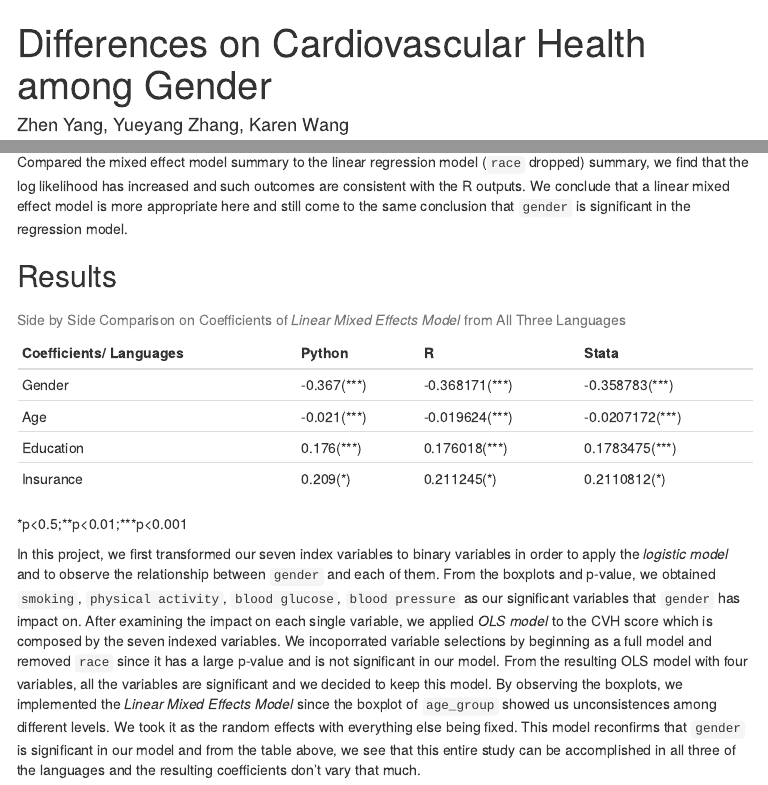
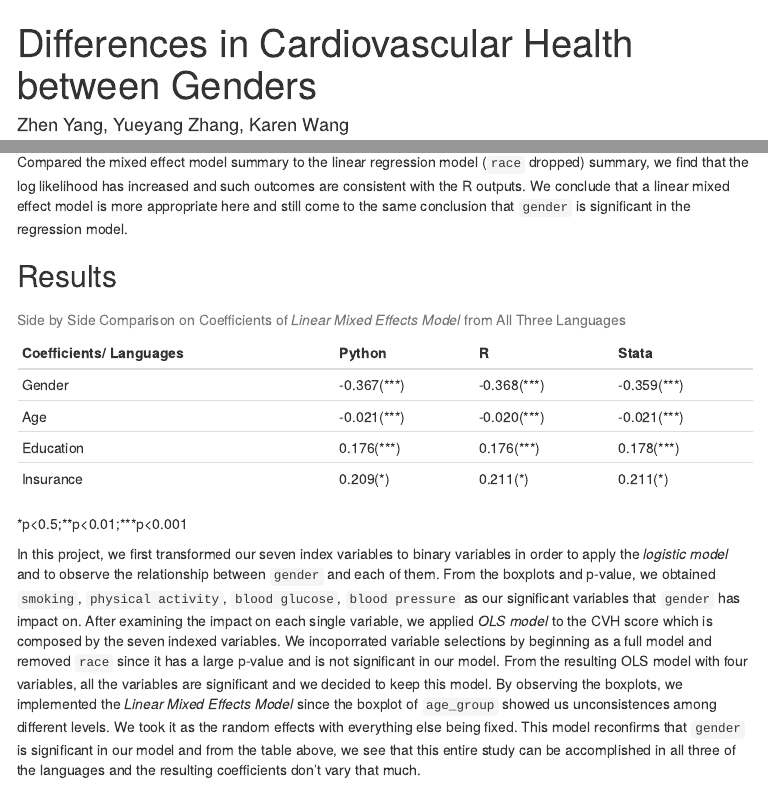
Before and after one commit to zhen-yang8/UMStats506_GroupProject, an R Markdown document (group_proj.Rmd): the page in a window 1100 px wide, from its top, and a second part further down, joined at a grey line. The pictures show the output file group_proj.html that the author committed with the source, opened offline; menus at the side of the page are left out.

Commit message:
Update title

```diff
--- a/group_proj.Rmd
+++ b/group_proj.Rmd
@@ -1,5 +1,5 @@
 ---
-title: "Differences on Cardiovascular Health among Gender"
+title: "Differences in Cardiovascular Health between Genders"
 author: Zhen Yang, Yueyang Zhang, Karen Wang
 date: "December, 2019"
 output:
@@ -481,10 +481,10 @@ Table: Side by Side Comparison on Coefficients of *Linear Mixed Effects Model* f
 
 |Coefficients/ Languages | Python | R         | Stata      |
 |------------------------|--------|-----------|------------|
-| Gender                 | -0.367(\*\*\*) | -0.368171(\*\*\*) | -0.358783(\*\*\*)  |
-| Age                    | -0.021(\*\*\*) | -0.019624(\*\*\*) | -0.0207172(\*\*\*) |
-| Education              | 0.176(\*\*\*)  | 0.176018(\*\*\*)  | 0.1783475(\*\*\*)  |
-| Insurance              | 0.209(\*)  | 0.211245(\*)  | 0.2110812(\*)  |
+| Gender                 | -0.367(\*\*\*) | -0.368(\*\*\*) | -0.359(\*\*\*)  |
+| Age                    | -0.021(\*\*\*) | -0.020(\*\*\*) | -0.021(\*\*\*) |
+| Education              | 0.176(\*\*\*)  | 0.176(\*\*\*)  | 0.178(\*\*\*)  |
+| Insurance              | 0.209(\*)  | 0.211(\*)  | 0.211(\*)  |
 
 \*p<0.5;\*\*p<0.01;\*\*\*p<0.001
 
```
Also changed, not shown: group_proj.html, group_proj.Rmd (2 more changed lines).
